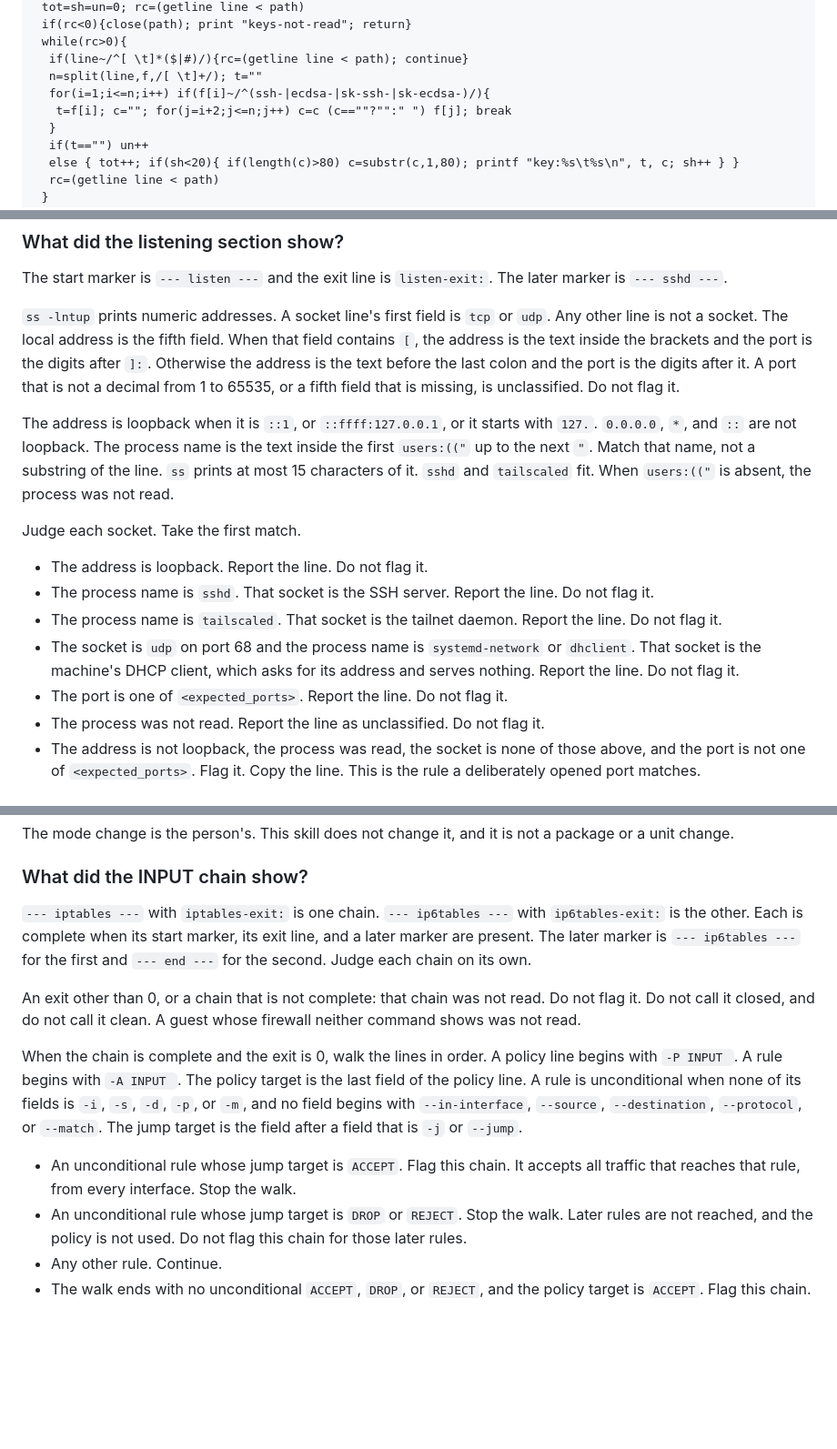
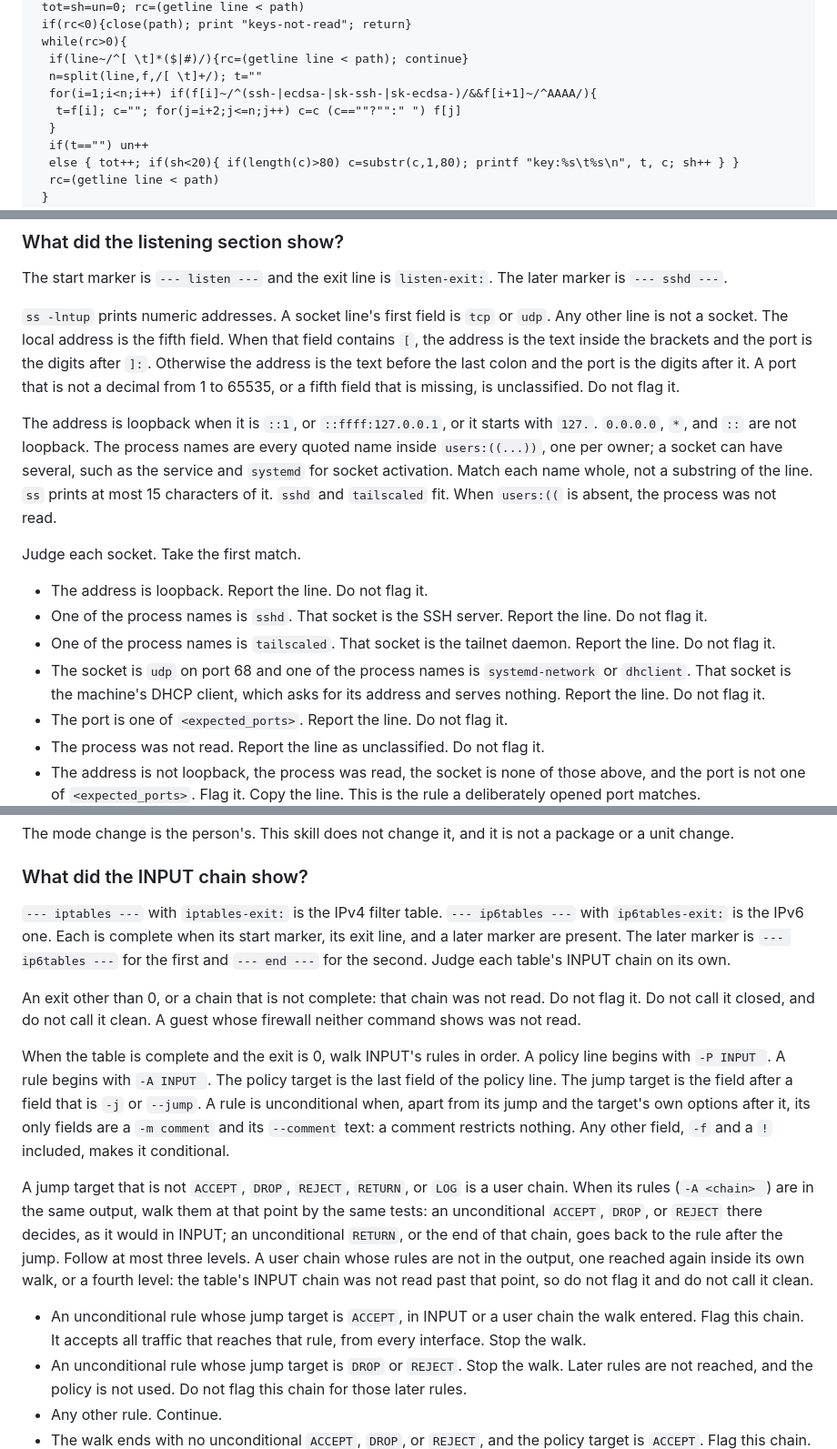
Before and after one commit to wisermethod/devops, a Markdown page: skills/VM Security Audit/SKILL.md, 3 parts joined by grey strips. Shown at 91% size. Drawn GitHub-style; blank space fills up the shorter version.

```diff
--- a/skills/VM Security Audit/SKILL.md
+++ b/skills/VM Security Audit/SKILL.md
@@ -216,8 +216,8 @@ function dump(path,line,n,i,j,t,c,tot,sh,un,rc){
  while(rc>0){
   if(line~/^[ \t]*($|#)/){rc=(getline line < path); continue}
   n=split(line,f,/[ \t]+/); t=""
-  for(i=1;i<=n;i++) if(f[i]~/^(ssh-|ecdsa-|sk-ssh-|sk-ecdsa-)/){
-   t=f[i]; c=""; for(j=i+2;j<=n;j++) c=c (c==""?"":" ") f[j]; break
+  for(i=1;i<n;i++) if(f[i]~/^(ssh-|ecdsa-|sk-ssh-|sk-ecdsa-)/&&f[i+1]~/^AAAA/){
+   t=f[i]; c=""; for(j=i+2;j<=n;j++) c=c (c==""?"":" ") f[j]
   }
   if(t=="") un++
   else { tot++; if(sh<20){ if(length(c)>80) c=substr(c,1,80); printf "key:%s\t%s\n", t, c; sh++ } }
@@ -301,14 +301,14 @@ The start marker is `--- listen ---` and the exit line is `listen-exit:`. The la
 
 `ss -lntup` prints numeric addresses. A socket line's first field is `tcp` or `udp`. Any other line is not a socket. The local address is the fifth field. When that field contains `[`, the address is the text inside the brackets and the port is the digits after `]:`. Otherwise the address is the text before the last colon and the port is the digits after it. A port that is not a decimal from 1 to 65535, or a fifth field that is missing, is unclassified. Do not flag it.
 
-The address is loopback when it is `::1`, or `::ffff:127.0.0.1`, or it starts with `127.`. `0.0.0.0`, `*`, and `::` are not loopback. The process name is the text inside the first `users:(("` up to the next `"`. Match that name, not a substring of the line. `ss` prints at most 15 characters of it. `sshd` and `tailscaled` fit. When `users:(("` is absent, the process was not read.
+The address is loopback when it is `::1`, or `::ffff:127.0.0.1`, or it starts with `127.`. `0.0.0.0`, `*`, and `::` are not loopback. The process names are every quoted name inside `users:((...))`, one per owner; a socket can have several, such as the service and `systemd` for socket activation. Match each name whole, not a substring of the line. `ss` prints at most 15 characters of it. `sshd` and `tailscaled` fit. When `users:((` is absent, the process was not read.
 
 Judge each socket. Take the first match.
 
 - The address is loopback. Report the line. Do not flag it.
-- The process name is `sshd`. That socket is the SSH server. Report the line. Do not flag it.
-- The process name is `tailscaled`. That socket is the tailnet daemon. Report the line. Do not flag it.
-- The socket is `udp` on port 68 and the process name is `systemd-network` or `dhclient`. That socket is the machine's DHCP client, which asks for its address and serves nothing. Report the line. Do not flag it.
+- One of the process names is `sshd`. That socket is the SSH server. Report the line. Do not flag it.
+- One of the process names is `tailscaled`. That socket is the tailnet daemon. Report the line. Do not flag it.
+- The socket is `udp` on port 68 and one of the process names is `systemd-network` or `dhclient`. That socket is the machine's DHCP client, which asks for its address and serves nothing. Report the line. Do not flag it.
 - The port is one of `<expected_ports>`. Report the line. Do not flag it.
 - The process was not read. Report the line as unclassified. Do not flag it.
 - The address is not loopback, the process was read, the socket is none of those above, and the port is not one of `<expected_ports>`. Flag it. Copy the line. This is the rule a deliberately opened port matches.
@@ -400,13 +400,15 @@ The mode change is the person's. This skill does not change it, and it is not a
 
 ### What did the INPUT chain show?
 
-`--- iptables ---` with `iptables-exit:` is one chain. `--- ip6tables ---` with `ip6tables-exit:` is the other. Each is complete when its start marker, its exit line, and a later marker are present. The later marker is `--- ip6tables ---` for the first and `--- end ---` for the second. Judge each chain on its own.
+`--- iptables ---` with `iptables-exit:` is the IPv4 filter table. `--- ip6tables ---` with `ip6tables-exit:` is the IPv6 one. Each is complete when its start marker, its exit line, and a later marker are present. The later marker is `--- ip6tables ---` for the first and `--- end ---` for the second. Judge each table's INPUT chain on its own.
 
 An exit other than 0, or a chain that is not complete: that chain was not read. Do not flag it. Do not call it closed, and do not call it clean. A guest whose firewall neither command shows was not read.
 
-When the chain is complete and the exit is 0, walk the lines in order. A policy line begins with `-P INPUT `. A rule begins with `-A INPUT `. The policy target is the last field of the policy line. A rule is unconditional when none of its fields is `-i`, `-s`, `-d`, `-p`, or `-m`, and no field begins with `--in-interface`, `--source`, `--destination`, `--protocol`, or `--match`. The jump target is the field after a field that is `-j` or `--jump`.
+When the table is complete and the exit is 0, walk INPUT's rules in order. A policy line begins with `-P INPUT `. A rule begins with `-A INPUT `. The policy target is the last field of the policy line. The jump target is the field after a field that is `-j` or `--jump`. A rule is unconditional when, apart from its jump and the target's own options after it, its only fields are a `-m comment` and its `--comment` text: a comment restricts nothing. Any other field, `-f` and a `!` included, makes it conditional.
 
-- An unconditional rule whose jump target is `ACCEPT`. Flag this chain. It accepts all traffic that reaches that rule, from every interface. Stop the walk.
+A jump target that is not `ACCEPT`, `DROP`, `REJECT`, `RETURN`, or `LOG` is a user chain. When its rules (`-A <chain> `) are in the same output, walk them at that point by the same tests: an unconditional `ACCEPT`, `DROP`, or `REJECT` there decides, as it would in INPUT; an unconditional `RETURN`, or the end of that chain, goes back to the rule after the jump. Follow at most three levels. A user chain whose rules are not in the output, one reached again inside its own walk, or a fourth level: the table's INPUT chain was not read past that point, so do not flag it and do not call it clean.
+
+- An unconditional rule whose jump target is `ACCEPT`, in INPUT or a user chain the walk entered. Flag this chain. It accepts all traffic that reaches that rule, from every interface. Stop the walk.
 - An unconditional rule whose jump target is `DROP` or `REJECT`. Stop the walk. Later rules are not reached, and the policy is not used. Do not flag this chain for those later rules.
 - Any other rule. Continue.
 - The walk ends with no unconditional `ACCEPT`, `DROP`, or `REJECT`, and the policy target is `ACCEPT`. Flag this chain.
```
Also changed, not shown: other parts of skills/VM Security Audit/SKILL.md (+8 -7 lines), skills/Prepare VM/SKILL.md (+1 -1 lines), 1 other file.
